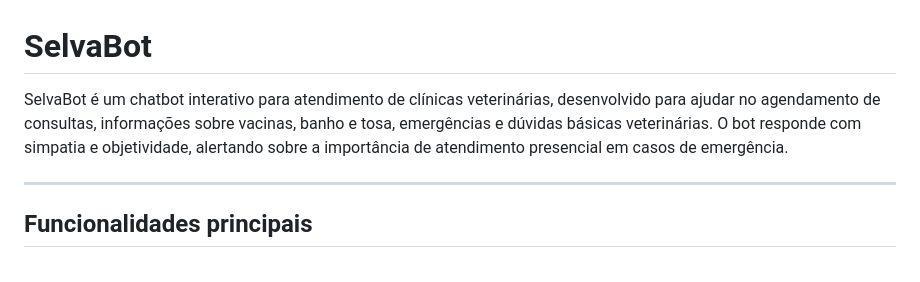
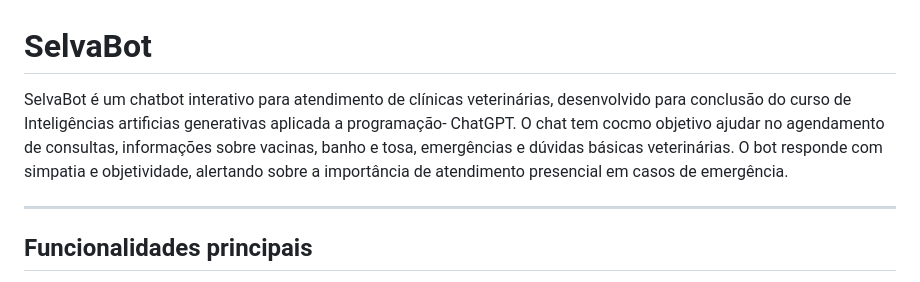
Before and after one commit to flaviaViana/Selvabot, a Markdown page: README.md, the part around the change. Drawn GitHub-style.

```diff
--- a/README.md
+++ b/README.md
@@ -1,6 +1,7 @@
 # SelvaBot
 
-SelvaBot é um chatbot interativo para atendimento de clínicas veterinárias, desenvolvido para ajudar no agendamento de consultas, informações sobre vacinas, banho e tosa, emergências e dúvidas básicas veterinárias. O bot responde com simpatia e objetividade, alertando sobre a importância de atendimento presencial em casos de emergência.
+SelvaBot é um chatbot interativo para atendimento de clínicas veterinárias, desenvolvido para conclusão do curso de Inteligências artificias generativas aplicada a programação- ChatGPT.
+O chat tem cocmo objetivo ajudar no agendamento de consultas, informações sobre vacinas, banho e tosa, emergências e dúvidas básicas veterinárias. O bot responde com simpatia e objetividade, alertando sobre a importância de atendimento presencial em casos de emergência.
 
 ---
 
```
